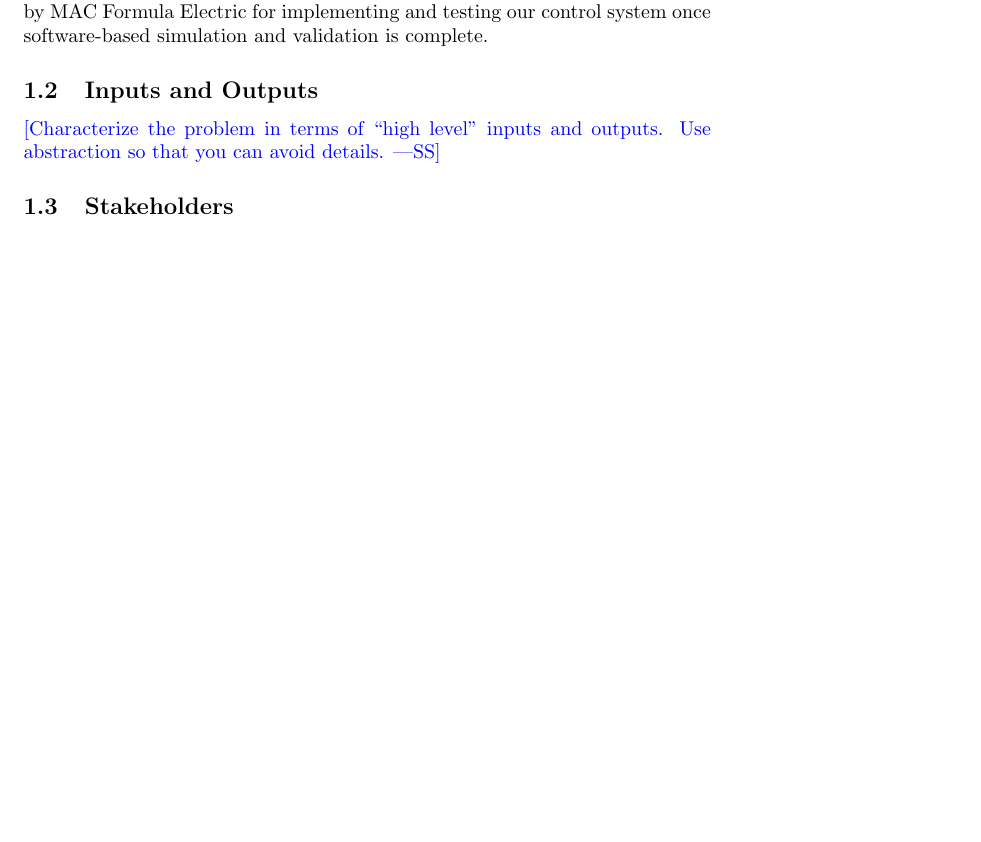
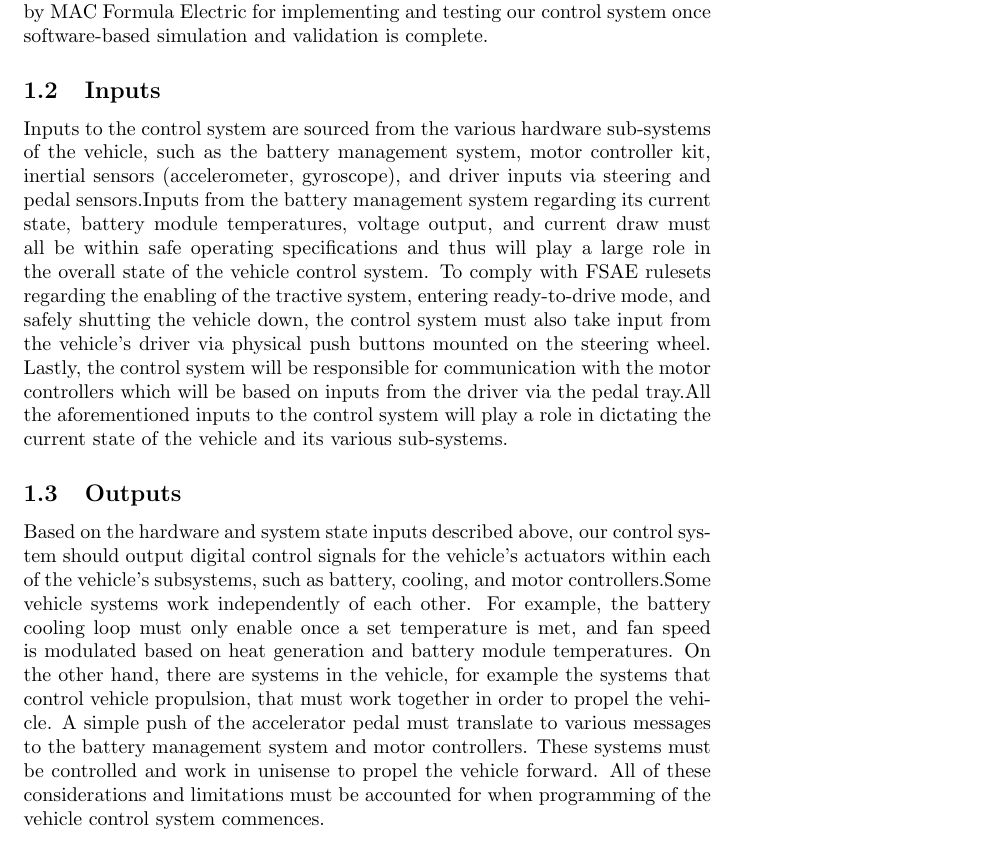
Before and after one commit to Dharakverma/vehicle_control_system, a LaTeX document (docs/ProblemStatementAndGoals/ProblemStatement.tex): part of page 2 of 2 before the commit and part of page 2 of 3 after it, cut so that both start at the same text, the shorter picture padded with empty space. Compiled offline with pdfLaTeX.

Commit message:
Add inputs/outputs and Dev Plan

```diff
--- a/docs/ProblemStatementAndGoals/ProblemStatement.tex
+++ b/docs/ProblemStatementAndGoals/ProblemStatement.tex
@@ -63,10 +63,36 @@ be working with the embedded hardware provided by MAC Formula Electric for
 implementing and testing our control system once software-based simulation and
 validation is complete.
 
-\subsection{Inputs and Outputs}
+\subsection{Inputs}
+Inputs to the control system are sourced from the various hardware sub-systems
+of the vehicle, such as the battery management system, motor controller kit,
+inertial sensors (accelerometer, gyroscope), and driver inputs via steering
+and pedal sensors.Inputs from the battery management system regarding its
+current state, battery module temperatures, voltage output, and current draw
+must all be within safe operating specifications and thus will play a large
+role in the overall state of the vehicle control system.
+To comply with FSAE rulesets regarding the enabling of the tractive system,
+entering ready-to-drive mode, and safely shutting the vehicle down, the control
+system must also take input from the vehicle’s driver via physical push buttons
+mounted on the steering wheel. Lastly, the control system will be responsible
+for communication with the motor controllers which will be based on inputs from
+the driver via the pedal tray.All the aforementioned inputs to the control system
+will play a role in dictating the current state of the vehicle and its various
+sub-systems.
 
-\wss{Characterize the problem in terms of ``high level'' inputs and outputs.
-Use abstraction so that you can avoid details.}
+\subsection{Outputs}
+Based on the hardware and system state inputs described above, our control system
+should output digital control signals for the vehicle’s actuators within each of
+the vehicle’s subsystems, such as battery, cooling, and motor controllers.Some
+vehicle systems work independently of each other. For example, the battery cooling
+loop must only enable once a set temperature is met, and fan speed is modulated
+based on heat generation and battery module temperatures. On the other hand, there
+are systems in the vehicle, for example the systems that control vehicle propulsion,
+that must work together in order to propel the vehicle. A simple push of the
+accelerator pedal must translate to various messages to the battery management system
+and motor controllers. These systems must be controlled and work in unisense to
+propel the vehicle forward. All of these considerations and limitations must be
+accounted for when programming of the vehicle control system commences.
 
 \subsection{Stakeholders}
 
```
